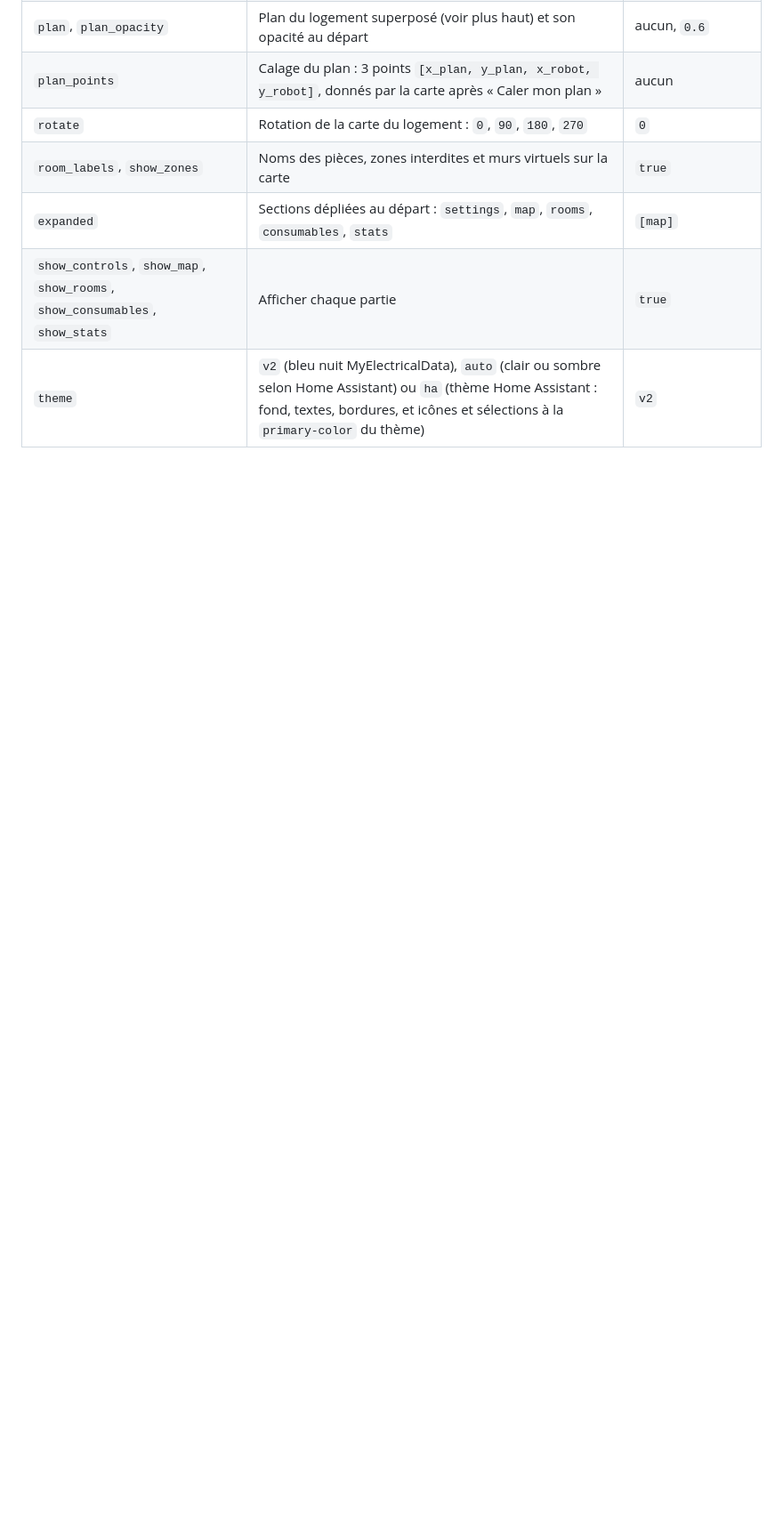
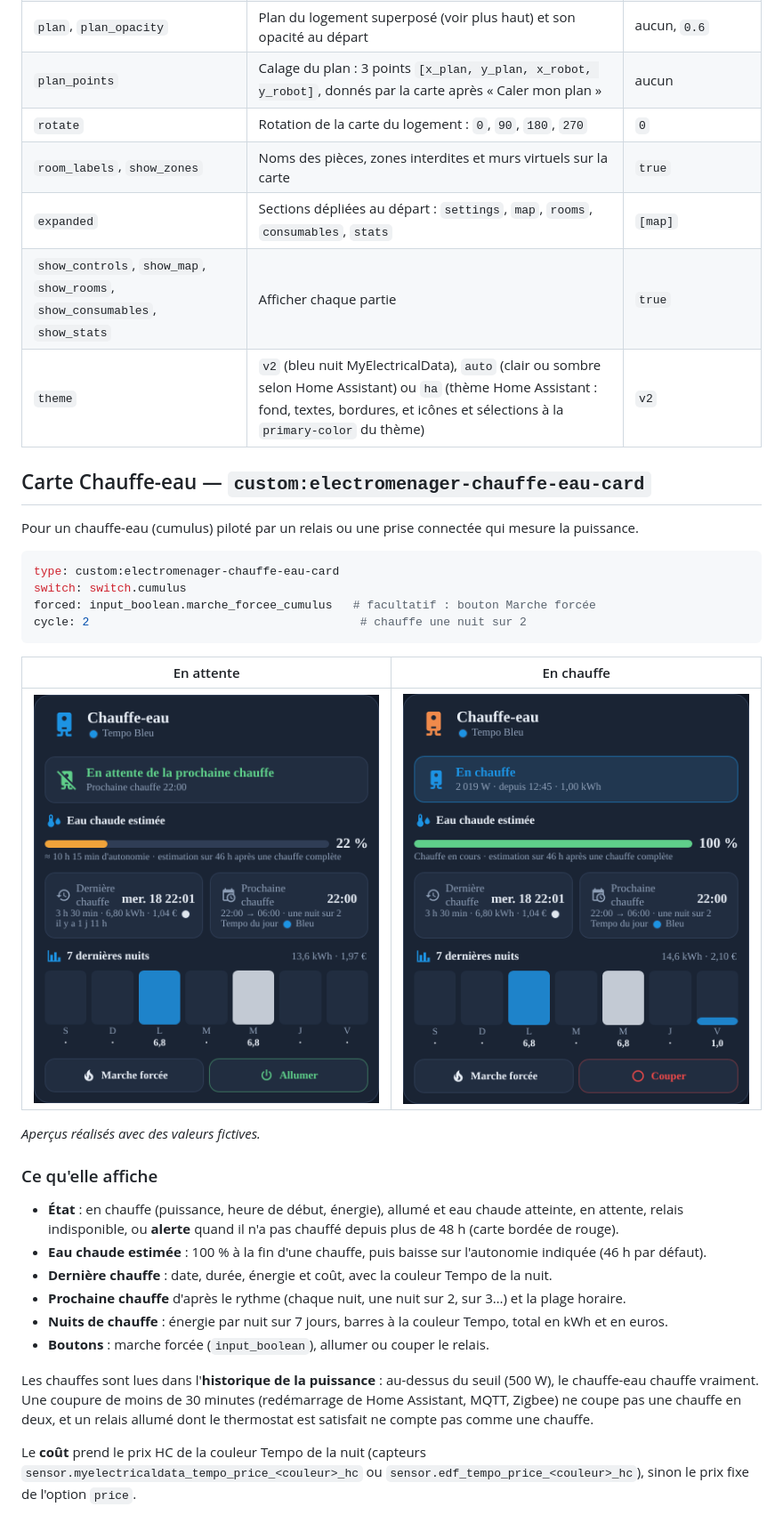
Before and after one commit to Marlboro62/electromenager, a Markdown page: README.md, the part around one of its changes. Shown at 89% size. GitHub-like rendering; pictures changed too: images/chauffe-eau-chauffe.png (added), images/chauffe-eau.png (added); blank space fills up the shorter version.

````diff
--- a/README.md
+++ b/README.md
@@ -159,3 +160,33 @@ rooms:
 | `show_controls`, `show_map`, `show_rooms`, `show_consumables`, `show_stats` | Afficher chaque partie | `true` |
 | `theme` | `v2` (bleu nuit MyElectricalData), `auto` (clair ou sombre selon Home Assistant) ou `ha` (thème Home Assistant : fond, textes, bordures, et icônes et sélections à la `primary-color` du thème) | `v2` |
 
+## Carte Chauffe-eau — `custom:electromenager-chauffe-eau-card`
+
+Pour un chauffe-eau (cumulus) piloté par un relais ou une prise connectée qui mesure la puissance.
+
+```yaml
+type: custom:electromenager-chauffe-eau-card
+switch: switch.cumulus
+forced: input_boolean.marche_forcee_cumulus   # facultatif : bouton Marche forcée
+cycle: 2                                       # chauffe une nuit sur 2
+```
+
+| En attente | En chauffe |
+| --- | --- |
+| ![En attente](https://raw.githubusercontent.com/Marlboro62/electromenager/main/images/chauffe-eau.png) | ![En chauffe](https://raw.githubusercontent.com/Marlboro62/electromenager/main/images/chauffe-eau-chauffe.png) |
+
+*Aperçus réalisés avec des valeurs fictives.*
+
+### Ce qu'elle affiche
+
+- **État** : en chauffe (puissance, heure de début, énergie), allumé et eau chaude atteinte, en attente, relais indisponible, ou **alerte** quand il n'a pas chauffé depuis plus de 48 h (carte bordée de rouge).
+- **Eau chaude estimée** : 100 % à la fin d'une chauffe, puis baisse sur l'autonomie indiquée (46 h par défaut).
+- **Dernière chauffe** : date, durée, énergie et coût, avec la couleur Tempo de la nuit.
+- **Prochaine chauffe** d'après le rythme (chaque nuit, une nuit sur 2, sur 3…) et la plage horaire.
+- **Nuits de chauffe** : énergie par nuit sur 7 jours, barres à la couleur Tempo, total en kWh et en euros.
+- **Boutons** : marche forcée (`input_boolean`), allumer ou couper le relais.
+
+Les chauffes sont lues dans l'**historique de la puissance** : au-dessus du seuil (500 W), le chauffe-eau chauffe vraiment. Une coupure de moins de 30 minutes (redémarrage de Home Assistant, MQTT, Zigbee) ne coupe pas une chauffe en deux, et un relais allumé dont le thermostat est satisfait ne compte pas comme une chauffe.
+
+Le **coût** prend le prix HC de la couleur Tempo de la nuit (capteurs `sensor.myelectricaldata_tempo_price_<couleur>_hc` ou `sensor.edf_tempo_price_<couleur>_hc`), sinon le prix fixe de l'option `price`.
+
````
Also changed, not shown: other parts of README.md (+23 -0 lines), 1 other file.
